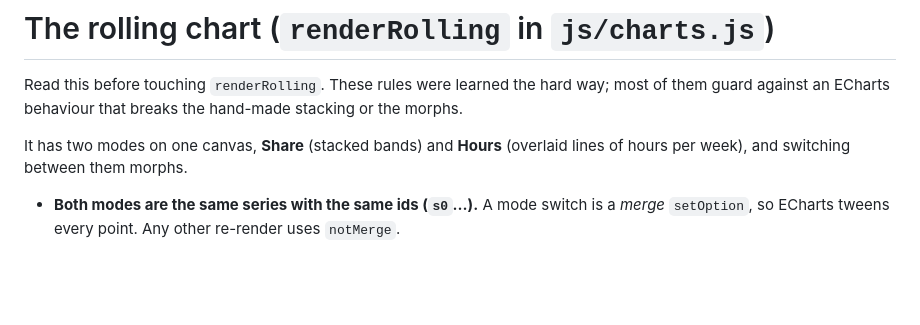
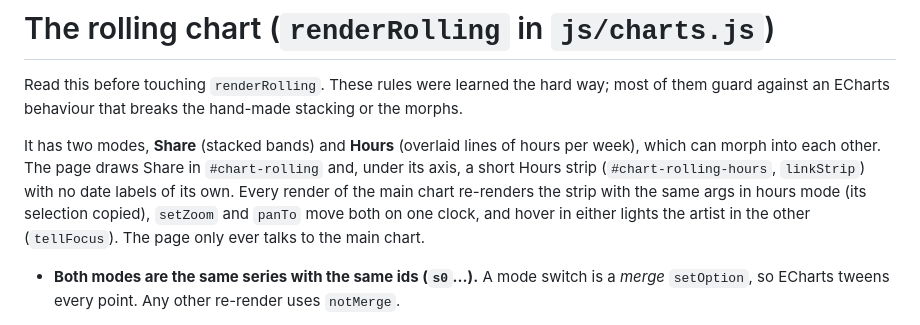
Before and after one commit to baphaelman/Spotify-Un-Wrapped, a Markdown page: docs/rolling-chart.md, the part around the change. Rendered like a GitHub page; blank space fills up the shorter version.

Commit message:
Docs: the hours strip
Co-Authored-By: Claude Opus 5.5 <noreply@anthropic.com>

```diff
--- a/docs/rolling-chart.md
+++ b/docs/rolling-chart.md
@@ -3,8 +3,12 @@
 Read this before touching `renderRolling`. These rules were learned the hard way; most of them guard
 against an ECharts behaviour that breaks the hand-made stacking or the morphs.
 
-It has two modes on one canvas, **Share** (stacked bands) and **Hours** (overlaid lines of hours per
-week), and switching between them morphs.
+It has two modes, **Share** (stacked bands) and **Hours** (overlaid lines of hours per week), which can
+morph into each other. The page draws Share in `#chart-rolling` and, under its axis, a short Hours strip
+(`#chart-rolling-hours`, `linkStrip`) with no date labels of its own. Every render of the main chart
+re-renders the strip with the same args in hours mode (its selection copied), `setZoom` and `panTo` move
+both on one clock, and hover in either lights the artist in the other (`tellFocus`). The page only ever
+talks to the main chart.
 
 - **Both modes are the same series with the same ids (`s0`…).** A mode switch is a *merge*
   `setOption`, so ECharts tweens every point. Any other re-render uses `notMerge`.
```
Also changed, not shown: CLAUDE.md (+1 -1 lines).
